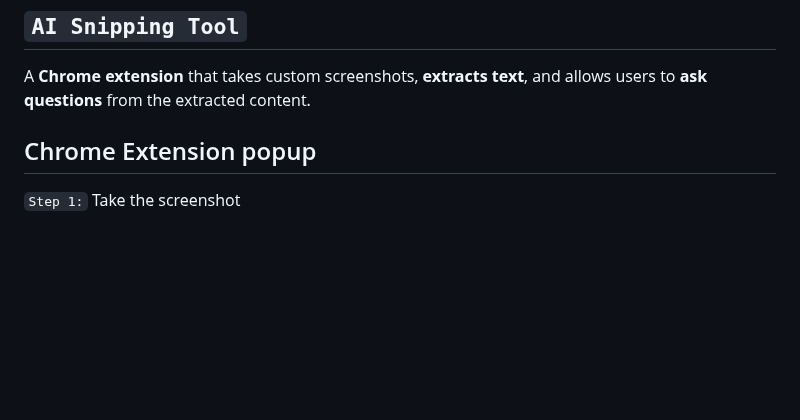
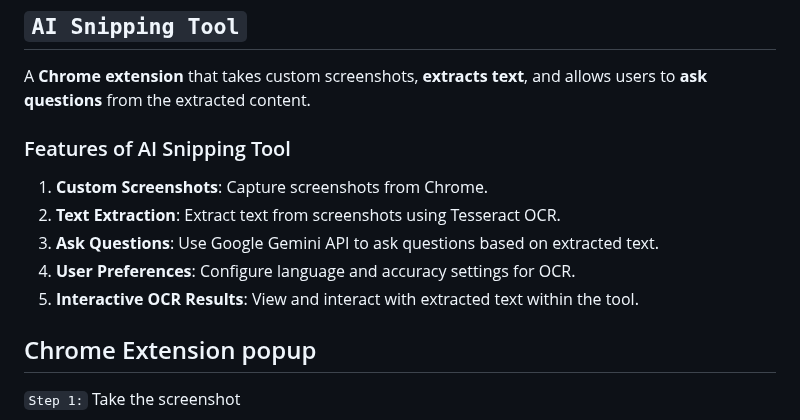
Before and after one commit to gitgoap/AI-Snipping-Tool, a Markdown page: README.md, the part around the change. GitHub-like rendering; blank space fills up the shorter version.

Commit message:
Update README.md with list of features in AI Snipping tool

````diff
--- a/README.md
+++ b/README.md
@@ -3,6 +3,14 @@
 ## ``` AI Snipping Tool ```
 
 A **Chrome extension** that takes custom screenshots, **extracts text**, and allows users to **ask questions** from the extracted content.
+
+### Features of AI Snipping Tool
+
+1. **Custom Screenshots**: Capture screenshots from Chrome.
+2. **Text Extraction**: Extract text from screenshots using Tesseract OCR.
+3. **Ask Questions**: Use Google Gemini API to ask questions based on extracted text.
+4. **User Preferences**: Configure language and accuracy settings for OCR.
+5. **Interactive OCR Results**: View and interact with extracted text within the tool.
 
 </br>
 
````
